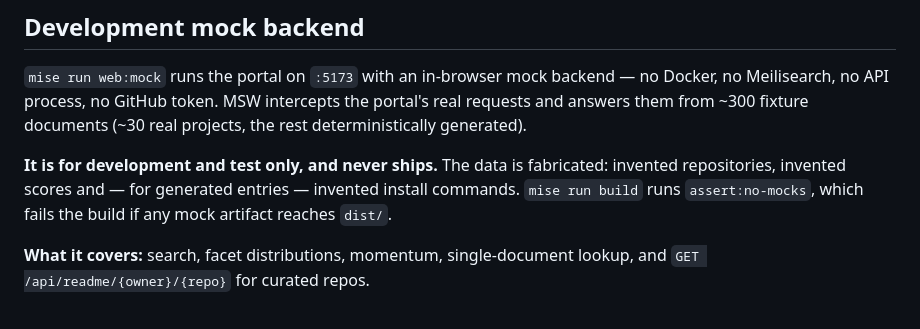
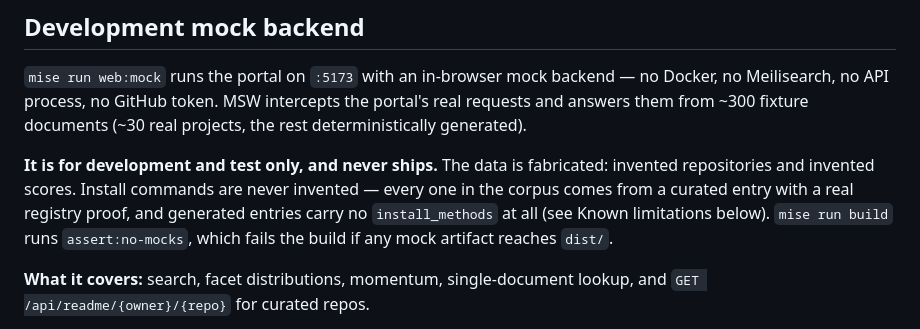
Before and after one commit to ebuildy/keco, a Markdown page: apps/web/README.md, the part around the change. Drawn GitHub-style.

Commit message:
docs: correct stale claims about the mock backend
- apps/web/README.md said generated entries have "invented install
  commands." Backwards, and contradicted by the Known-limitations bullet
  two paragraphs below it: generate.ts never sets install_methods.
  Correct it — generated entries carry none, and every install command
  in the corpus comes from a curated entry with a real registry proof
  (CLAUDE.md §6).
- The design spec still said "Status: designed, not implemented" for
  work that is in fact implemented on this branch. Updated.
- The spec's Testing section claimed assert-no-mocks "is exercised in
  CI." There is no CI in this repo (no .github/workflows) and mise run
  ci never builds — only mise run build runs the scan. Reworded to say
  what's actually true and to note the gap that implies (a change never
  built locally before merge isn't caught).
- Marked all 77 task checkboxes in the implementation plan as done.

Co-Authored-By: Claude Opus 5 <noreply@anthropic.com>

```diff
--- a/apps/web/README.md
+++ b/apps/web/README.md
@@ -152,9 +152,10 @@ answers them from ~300 fixture documents (~30 real projects, the rest determinis
 generated).
 
 **It is for development and test only, and never ships.** The data is fabricated: invented
-repositories, invented scores and — for generated entries — invented install commands.
-`mise run build` runs `assert:no-mocks`, which fails the build if any mock artifact reaches
-`dist/`.
+repositories and invented scores. Install commands are never invented — every one in the
+corpus comes from a curated entry with a real registry proof, and generated entries carry no
+`install_methods` at all (see Known limitations below). `mise run build` runs
+`assert:no-mocks`, which fails the build if any mock artifact reaches `dist/`.
 
 **What it covers:** search, facet distributions, momentum, single-document lookup, and
 `GET /api/readme/{owner}/{repo}` for curated repos.
```
Also changed, not shown: 2 other files.
